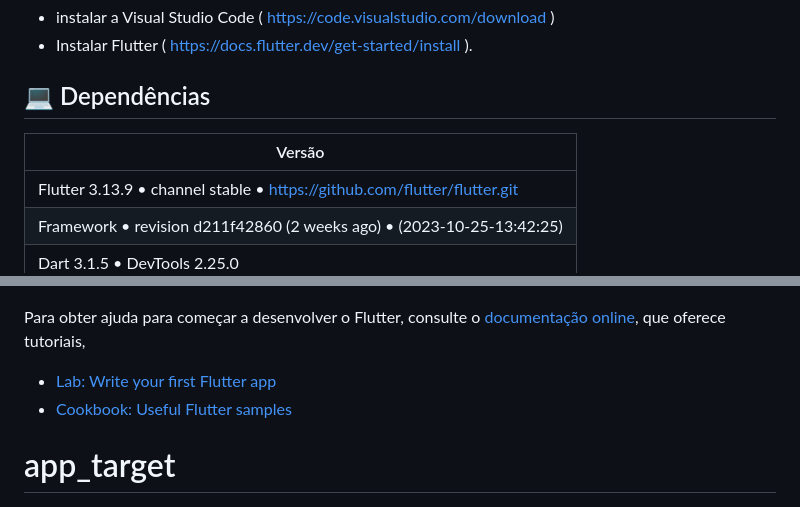
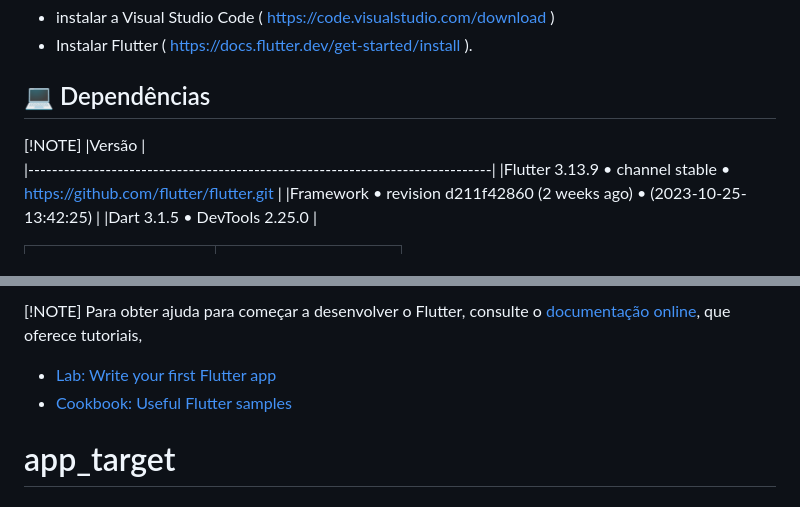
Before and after one commit to Nestor-Neto/app_target, a Markdown page: README.md, 2 parts joined by grey strips. Rendered like a GitHub page.

```diff
--- a/README.md
+++ b/README.md
@@ -44,7 +44,7 @@ Como a tela deve se comportar
 
 
 ## 💻 Dependências
-
+[!NOTE]
 |Versão                                                                        |
 |------------------------------------------------------------------------------|
 |Flutter 3.13.9 • channel stable • https://github.com/flutter/flutter.git      |
@@ -94,5 +95,6 @@ MockAPI é uma ferramenta simples que permite simular APIs facilmente, gerar dad
 
 
+[!NOTE]
 Para obter ajuda para começar a desenvolver o Flutter, consulte o
 [documentação online](https://docs.flutter.dev/), que oferece tutoriais,
 - [Lab: Write your first Flutter app](https://docs.flutter.dev/get-started/codelab)
```
Also changed, not shown: other parts of README.md (+4 -3 lines).
